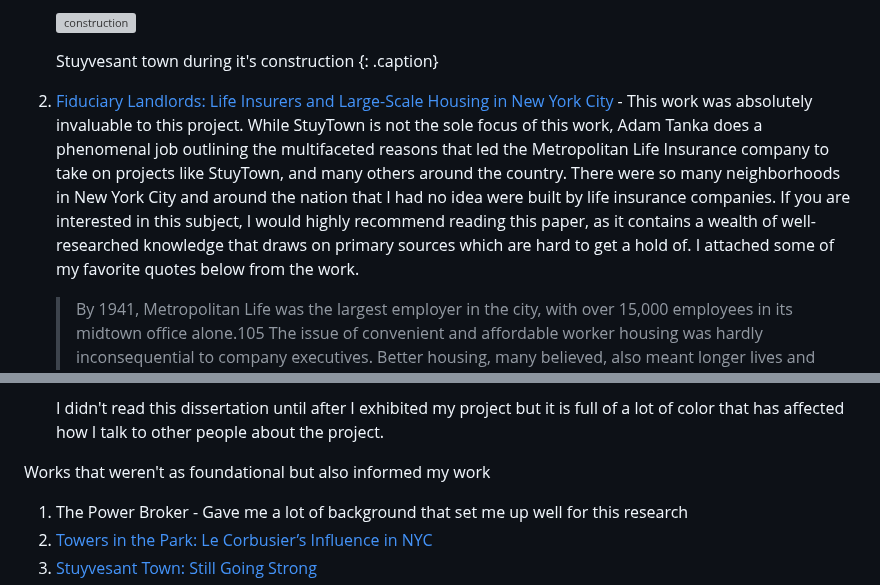
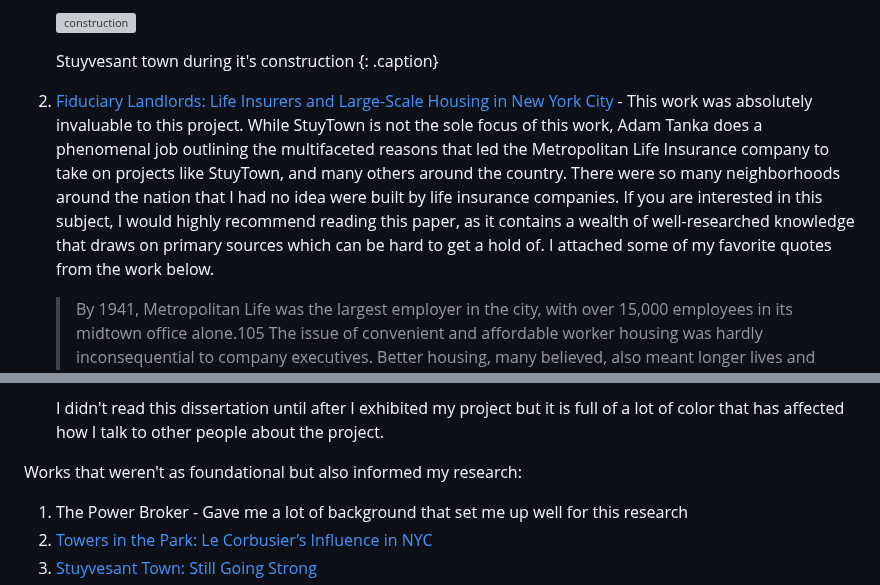
Before and after one commit to leviv/leviv.github.io, a Markdown page: _posts/projects/2025-11-12-stuytown.md, 2 parts joined by grey strips. Rendered like a GitHub page; grey boxes are pictures that could not be loaded.

```diff
--- a/_posts/projects/2025-11-12-stuytown.md
+++ b/_posts/projects/2025-11-12-stuytown.md
@@ -62,7 +62,7 @@ My research workflow in action!
    Stuyvesant town during it's construction
    {: .caption}
 
-2. [Fiduciary Landlords: Life Insurers and Large-Scale Housing in New York City](https://www.jchs.harvard.edu/sites/default/files/tanaka_fiduciary_landlords_final_4-18-17_0.pdf) - This work was absolutely invaluable to this project. While StuyTown is not the sole focus of this work, Adam Tanka does a phenomenal job outlining the multifaceted reasons that led the Metropolitan Life Insurance company to take on projects like StuyTown, and many others around the country. There were so many neighborhoods in New York City and around the nation that I had no idea were built by life insurance companies. If you are interested in this subject, I would highly recommend reading this paper, as it contains a wealth of well-researched knowledge that draws on primary sources which are hard to get a hold of. I attached some of my favorite quotes below from the work.
+2. [Fiduciary Landlords: Life Insurers and Large-Scale Housing in New York City](https://www.jchs.harvard.edu/sites/default/files/tanaka_fiduciary_landlords_final_4-18-17_0.pdf) - This work was absolutely invaluable to this project. While StuyTown is not the sole focus of this work, Adam Tanka does a phenomenal job outlining the multifaceted reasons that led the Metropolitan Life Insurance company to take on projects like StuyTown, and many others around the country. There were so many neighborhoods around the nation that I had no idea were built by life insurance companies. If you are interested in this subject, I would highly recommend reading this paper, as it contains a wealth of well-researched knowledge that draws on primary sources which can be hard to get a hold of. I attached some of my favorite quotes from the work below.
 
    > By 1941, Metropolitan Life was the largest employer in the city, with over 15,000 employees in its midtown office alone.105 The issue of convenient and affordable worker housing was hardly inconsequential to company executives. Better housing, many believed, also meant longer lives and stronger business. A New York Times reporter noted that the development of Stuyvesant Town was a “purely self-interested proposition” for the nation’s largest life insurer, as “people in non-slum areas live longer and continue to pay insurance premiums.”
    >
@@ -117,7 +117,7 @@ My research workflow in action!
 
    I didn't read this dissertation until after I exhibited my project but it is full of a lot of color that has affected how I talk to other people about the project.
 
-Works that weren't as foundational but also informed my work
+Works that weren't as foundational but also informed my research:
 
 1. The Power Broker - Gave me a lot of background that set me up well for this research
 2. [Towers in the Park: Le Corbusier’s Influence in NYC](https://www.6sqft.com/towers-in-the-park-le-corbusiers-influence-in-nyc/)
```
Also changed, not shown: other parts of _posts/projects/2025-11-12-stuytown.md (+6 -6 lines).
